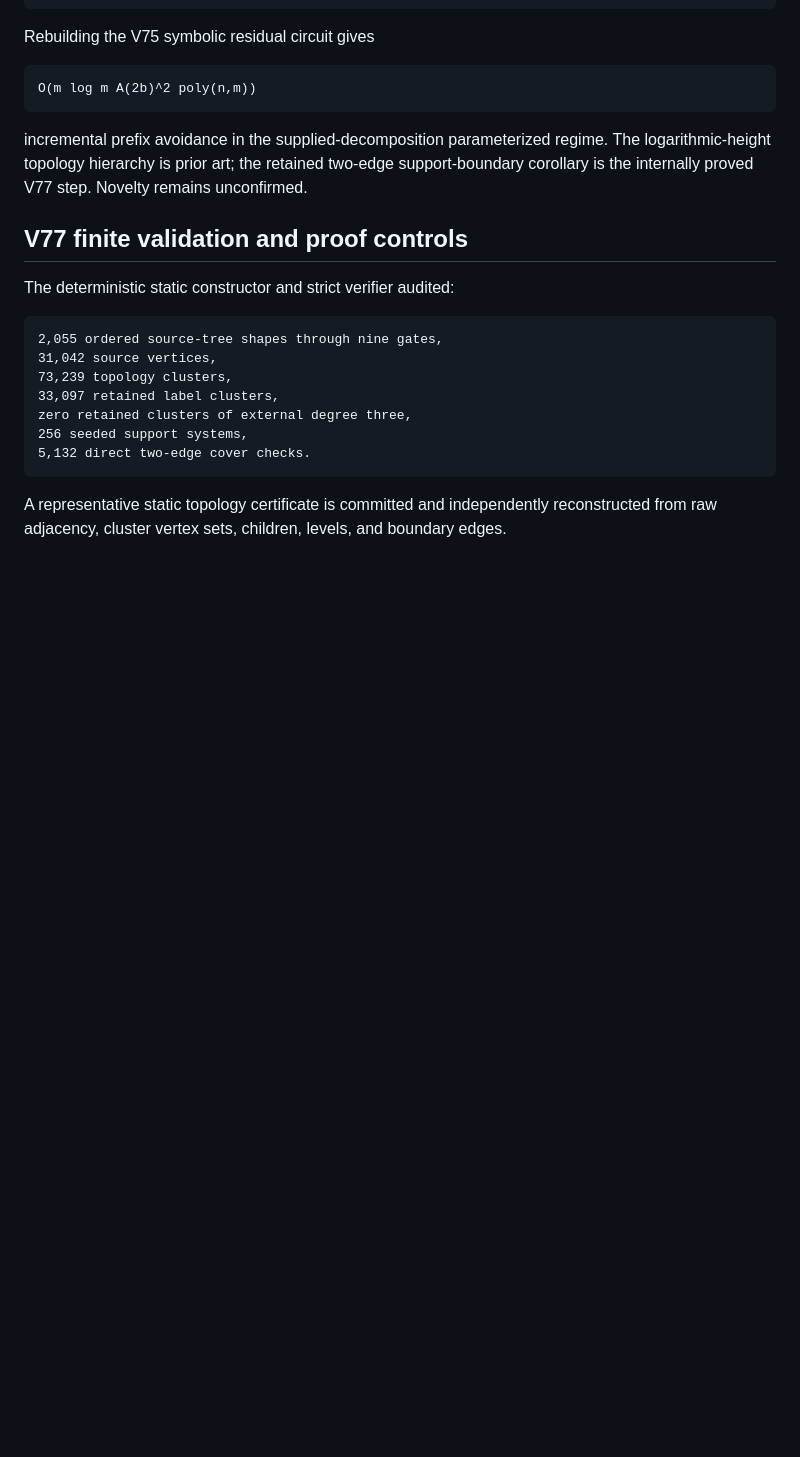
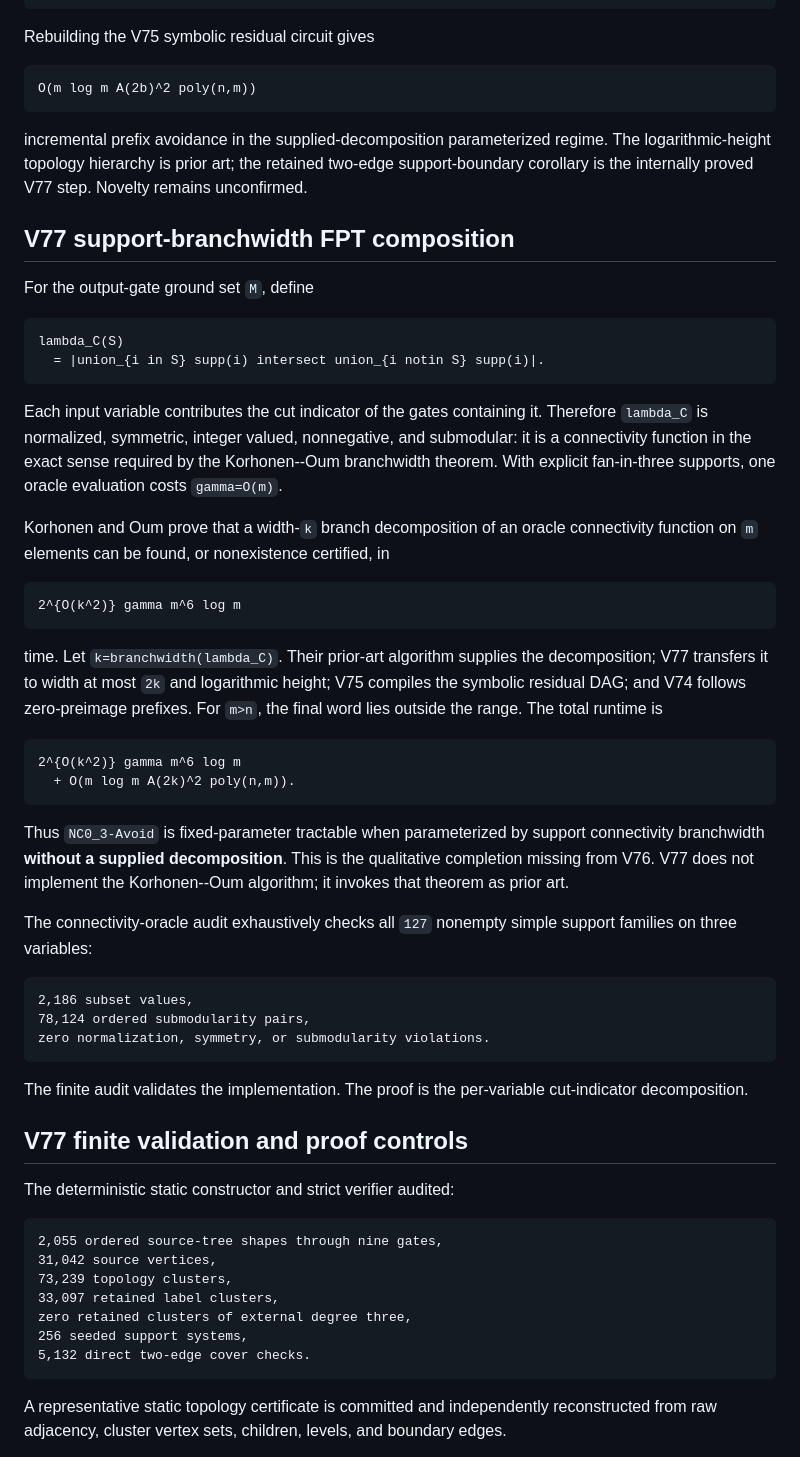
Before and after one commit to suarezrafael/logbook, a Markdown page: research/p-vs-np/STATE.md, the part around one of its changes. Rendered like a GitHub page; blank space fills up the shorter version.

````diff
--- a/research/p-vs-np/STATE.md
+++ b/research/p-vs-np/STATE.md
@@ -140,6 +140,42 @@ O(m log m A(2b)^2 poly(n,m))
 
 incremental prefix avoidance in the supplied-decomposition parameterized regime. The logarithmic-height topology hierarchy is prior art; the retained two-edge support-boundary corollary is the internally proved V77 step. Novelty remains unconfirmed.
 
+## V77 support-branchwidth FPT composition
+
+For the output-gate ground set `M`, define
+
+```text
+lambda_C(S)
+  = |union_{i in S} supp(i) intersect union_{i notin S} supp(i)|.
+```
+
+Each input variable contributes the cut indicator of the gates containing it. Therefore `lambda_C` is normalized, symmetric, integer valued, nonnegative, and submodular: it is a connectivity function in the exact sense required by the Korhonen--Oum branchwidth theorem. With explicit fan-in-three supports, one oracle evaluation costs `gamma=O(m)`.
+
+Korhonen and Oum prove that a width-`k` branch decomposition of an oracle connectivity function on `m` elements can be found, or nonexistence certified, in
+
+```text
+2^{O(k^2)} gamma m^6 log m
+```
+
+time. Let `k=branchwidth(lambda_C)`. Their prior-art algorithm supplies the decomposition; V77 transfers it to width at most `2k` and logarithmic height; V75 compiles the symbolic residual DAG; and V74 follows zero-preimage prefixes. For `m>n`, the final word lies outside the range. The total runtime is
+
+```text
+2^{O(k^2)} gamma m^6 log m
+  + O(m log m A(2k)^2 poly(n,m)).
+```
+
+Thus `NC0_3-Avoid` is fixed-parameter tractable when parameterized by support connectivity branchwidth **without a supplied decomposition**. This is the qualitative completion missing from V76. V77 does not implement the Korhonen--Oum algorithm; it invokes that theorem as prior art.
+
+The connectivity-oracle audit exhaustively checks all `127` nonempty simple support families on three variables:
+
+```text
+2,186 subset values,
+78,124 ordered submodularity pairs,
+zero normalization, symmetry, or submodularity violations.
+```
+
+The finite audit validates the implementation. The proof is the per-variable cut-indicator decomposition.
+
 ## V77 finite validation and proof controls
 
 The deterministic static constructor and strict verifier audited:
````
Also changed, not shown: other parts of research/p-vs-np/STATE.md (+26 -4 lines).
